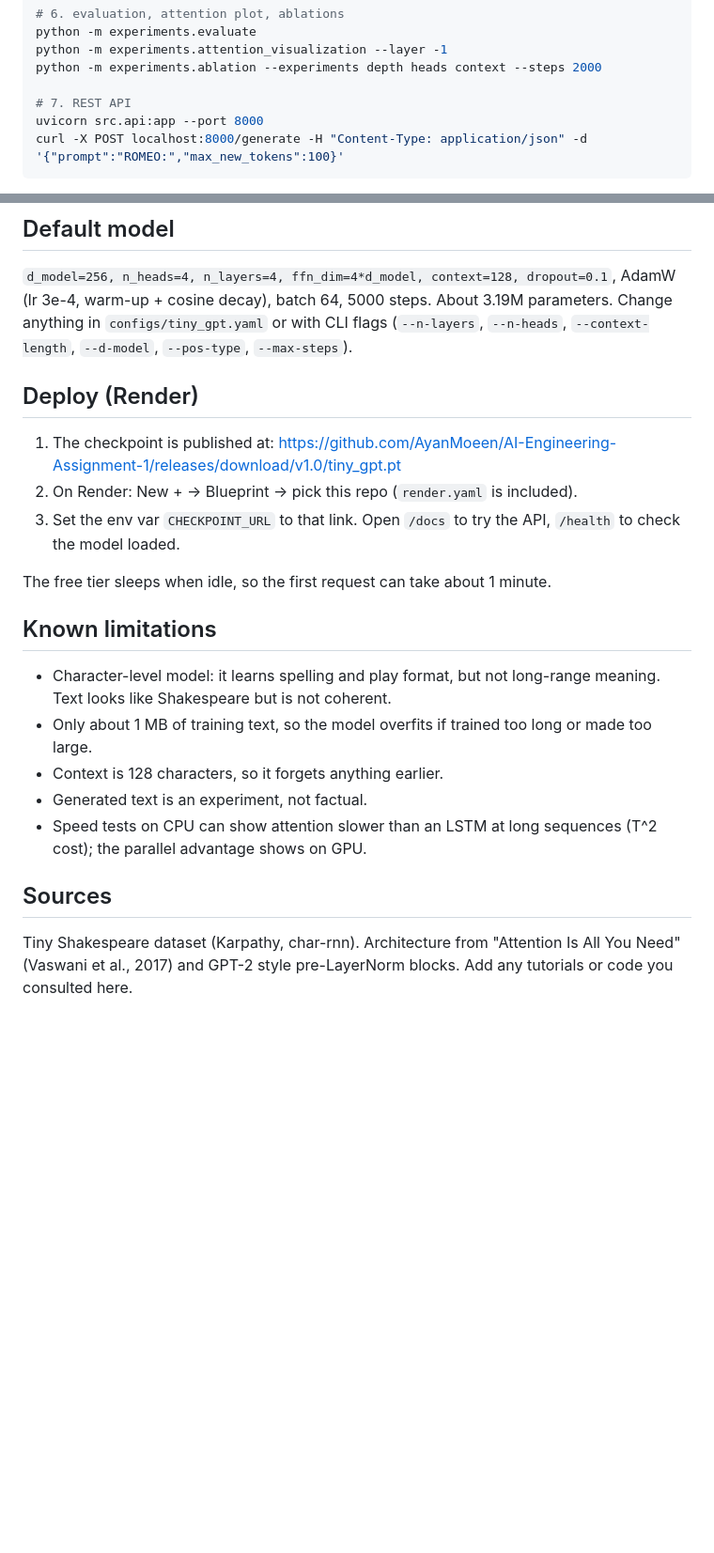
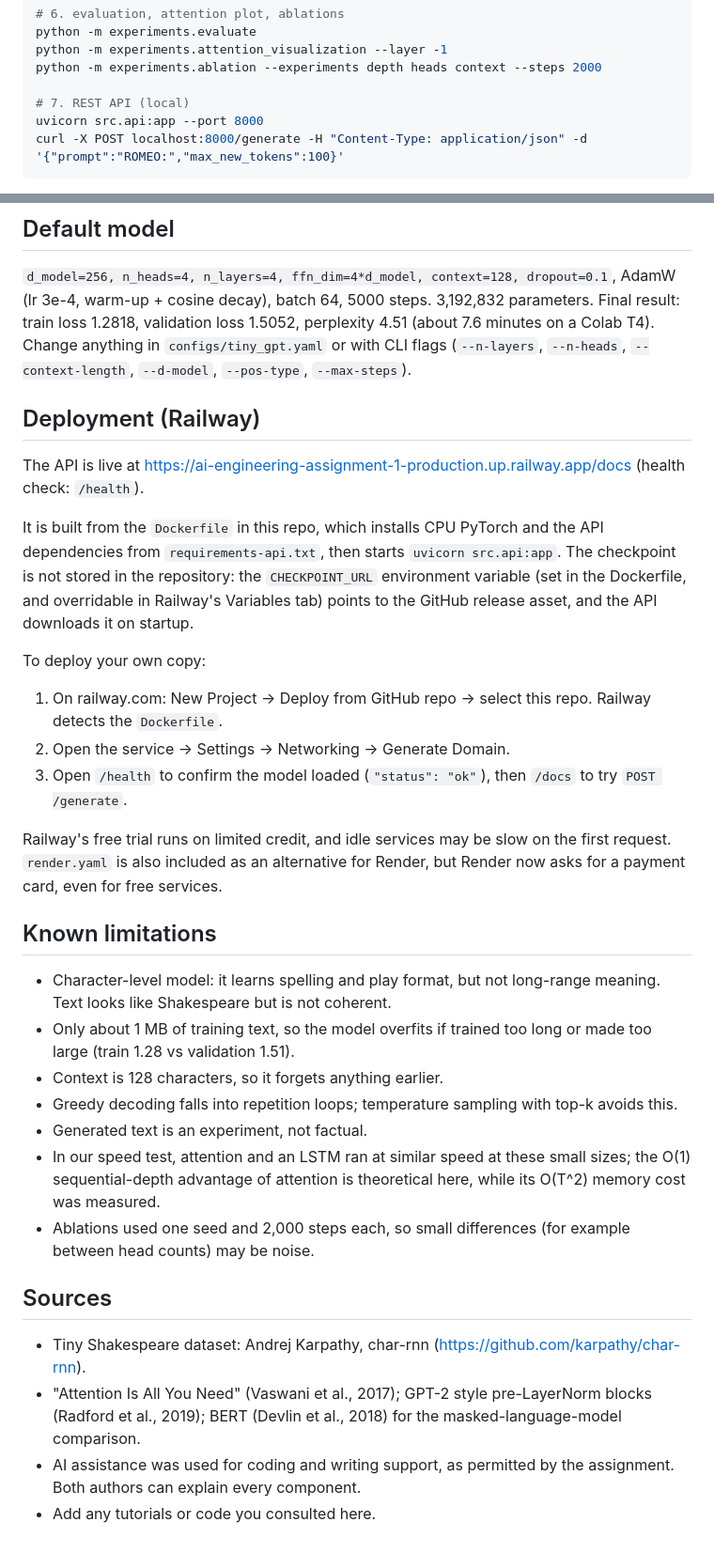
Before and after one commit to AyanMoeen/AI-Engineering-Assignment-1, a Markdown page: README.md, 2 parts joined by grey strips. Shown at 94% size. Rendered like a GitHub page; blank space fills up the shorter version.

````diff
--- a/README.md
+++ b/README.md
@@ -59,7 +75,7 @@ python -m experiments.evaluate
 python -m experiments.attention_visualization --layer -1
 python -m experiments.ablation --experiments depth heads context --steps 2000
 
-# 7. REST API
+# 7. REST API (local)
 uvicorn src.api:app --port 8000
 curl -X POST localhost:8000/generate -H "Content-Type: application/json" -d '{"prompt":"ROMEO:","max_new_tokens":100}'
 ```
@@ -79,26 +95,41 @@ temperature: 0.8
 ## Default model
 
 `d_model=256, n_heads=4, n_layers=4, ffn_dim=4*d_model, context=128, dropout=0.1`, AdamW (lr 3e-4, warm-up + cosine decay),
-batch 64, 5000 steps. About 3.19M parameters. Change anything in `configs/tiny_gpt.yaml` or with CLI flags
+batch 64, 5000 steps. 3,192,832 parameters. Final result: train loss 1.2818, validation loss 1.5052, perplexity 4.51
+(about 7.6 minutes on a Colab T4). Change anything in `configs/tiny_gpt.yaml` or with CLI flags
 (`--n-layers`, `--n-heads`, `--context-length`, `--d-model`, `--pos-type`, `--max-steps`).
 
-## Deploy (Render)
+## Deployment (Railway)
 
-1. The checkpoint is published at: https://github.com/AyanMoeen/AI-Engineering-Assignment-1/releases/download/v1.0/tiny_gpt.pt
-2. On Render: New + -> Blueprint -> pick this repo (`render.yaml` is included).
-3. Set the env var `CHECKPOINT_URL` to that link. Open `/docs` to try the API, `/health` to check the model loaded.
+The API is live at https://ai-engineering-assignment-1-production.up.railway.app/docs (health check: `/health`).
 
-The free tier sleeps when idle, so the first request can take about 1 minute.
+It is built from the `Dockerfile` in this repo, which installs CPU PyTorch and the API dependencies from
+`requirements-api.txt`, then starts `uvicorn src.api:app`. The checkpoint is not stored in the repository: the
+`CHECKPOINT_URL` environment variable (set in the Dockerfile, and overridable in Railway's Variables tab) points to the
+GitHub release asset, and the API downloads it on startup.
+
+To deploy your own copy:
+
+1. On railway.com: New Project -> Deploy from GitHub repo -> select this repo. Railway detects the `Dockerfile`.
+2. Open the service -> Settings -> Networking -> Generate Domain.
+3. Open `/health` to confirm the model loaded (`"status": "ok"`), then `/docs` to try `POST /generate`.
+
+Railway's free trial runs on limited credit, and idle services may be slow on the first request. `render.yaml` is also
+included as an alternative for Render, but Render now asks for a payment card, even for free services.
 
 ## Known limitations
 
 - Character-level model: it learns spelling and play format, but not long-range meaning. Text looks like Shakespeare but is not coherent.
-- Only about 1 MB of training text, so the model overfits if trained too long or made too large.
+- Only about 1 MB of training text, so the model overfits if trained too long or made too large (train 1.28 vs validation 1.51).
 - Context is 128 characters, so it forgets anything earlier.
+- Greedy decoding falls into repetition loops; temperature sampling with top-k avoids this.
 - Generated text is an experiment, not factual.
-- Speed tests on CPU can show attention slower than an LSTM at long sequences (T^2 cost); the parallel advantage shows on GPU.
+- In our speed test, attention and an LSTM ran at similar speed at these small sizes; the O(1) sequential-depth advantage of attention is theoretical here, while its O(T^2) memory cost was measured.
+- Ablations used one seed and 2,000 steps each, so small differences (for example between head counts) may be noise.
 
 ## Sources
 
-Tiny Shakespeare dataset (Karpathy, char-rnn). Architecture from "Attention Is All You Need" (Vaswani et al., 2017) and GPT-2 style
-pre-LayerNorm blocks. Add any tutorials or code you consulted here.
+- Tiny Shakespeare dataset: Andrej Karpathy, char-rnn (https://github.com/karpathy/char-rnn).
+- "Attention Is All You Need" (Vaswani et al., 2017); GPT-2 style pre-LayerNorm blocks (Radford et al., 2019); BERT (Devlin et al., 2018) for the masked-language-model comparison.
+- AI assistance was used for coding and writing support, as permitted by the assignment. Both authors can explain every component.
+- Add any tutorials or code you consulted here.
````
Also changed, not shown: other parts of README.md (+20 -4 lines).
